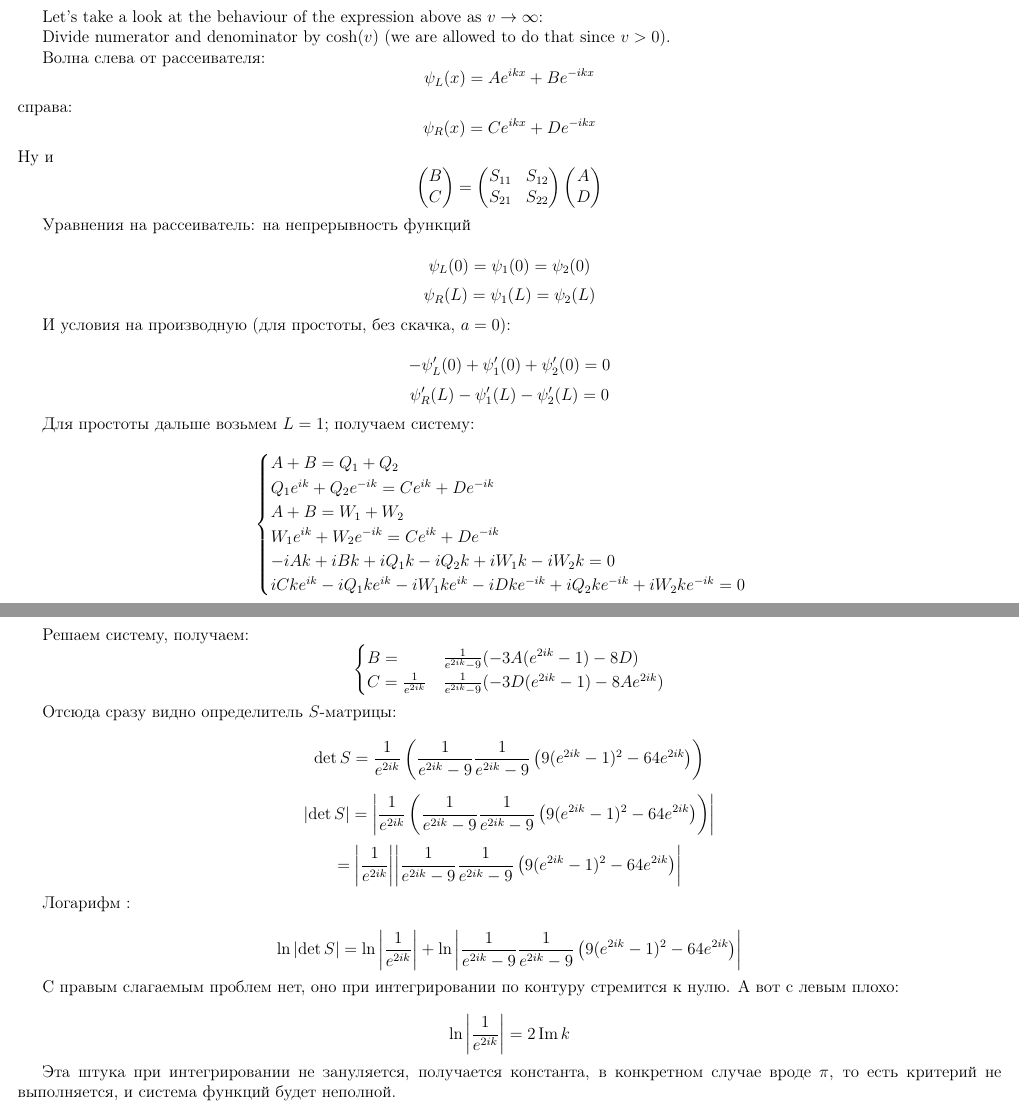
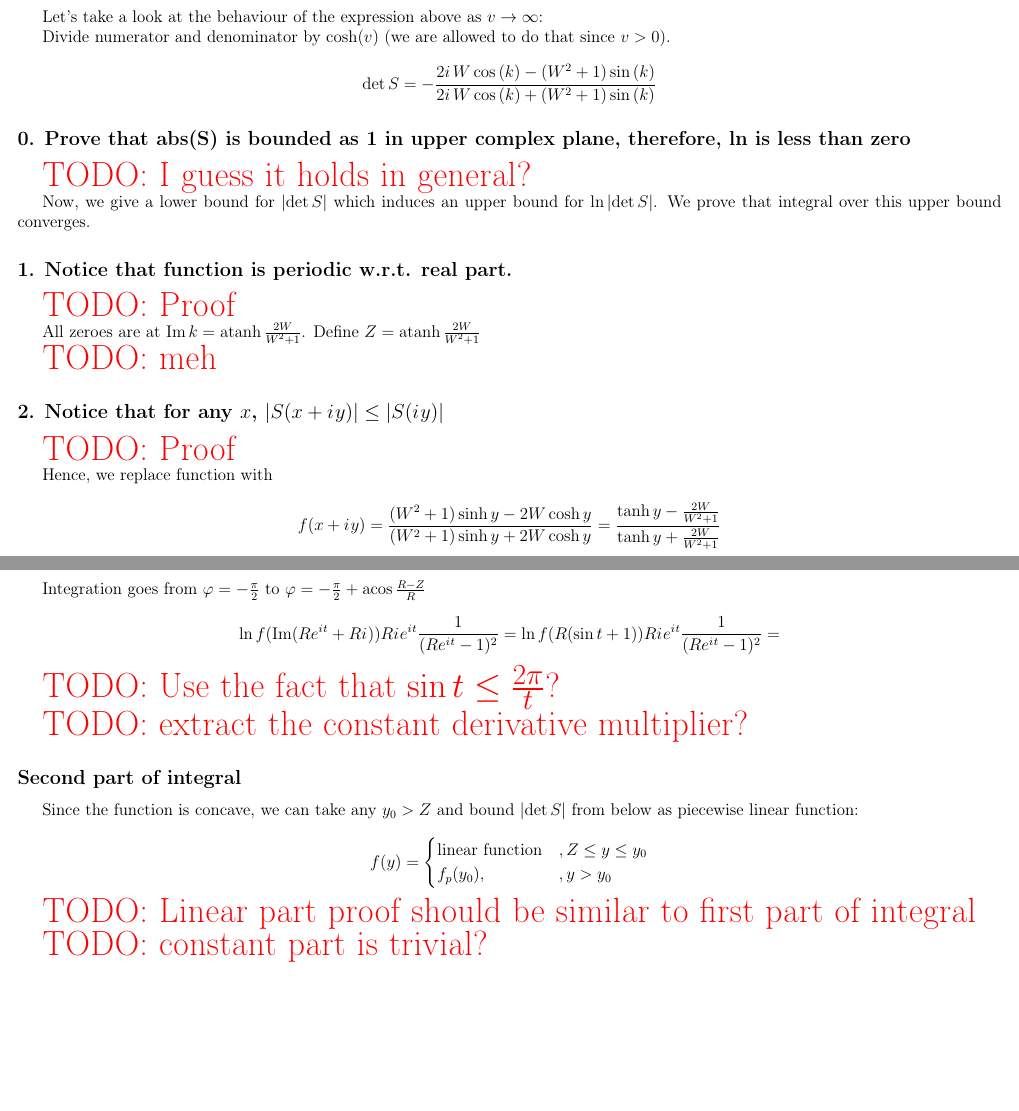
Before and after one commit to karlicoss/masters-thesis, a LaTeX document (text/demo.tex, which reads text/macros/macros.tex): two parts of pages 3 and 4 of 4 before the commit and two parts of pages 3 and 5 of 5 after it, joined at a grey line, cut so that both start at the same text, the shorter picture padded with empty space. Compiled offline with pdfLaTeX.

Commit message:
Proof outline for bundle of wires

```diff
--- a/text/demo.tex
+++ b/text/demo.tex
@@ -2,6 +2,15 @@
 \input{macros/macros.tex}
 
 % \DeclareMathSizes{12}{19}{12}{12}
+% TODO MORE TO TEMPLATE PREAMBLE!
+\DeclareMathOperator\atanh{atanh}
+\newcommand{\eexp}[1]{e^{#1}}
+% \newcommand{\iu}{{i\mkern1mu}}
+\renewcommand{\Re}{\operatorname{Re}}
+\renewcommand{\Im}{\operatorname{Im}}
+\renewcommand{\phi}{\varphi}
+
+
 
 \begin{document}
 
@@ -104,28 +113,31 @@ Let's take a look at the behaviour of the expression above as $v \to \infty$:
 
 Divide numerator and denominator by $\cosh(v)$ (we are allowed to do that since $v > 0$).
 
-
-Волна слева от рассеивателя:
 \[
-\psi_L(x) = A e^{i k x} + B e^{-i k x}
-\]
-справа:
-\[
-\psi_R(x) = C e^{i k x} + D e^{-i k x}
-\]
-Ну и
-\[
-\begin{pmatrix}B \\ C \end{pmatrix} = \begin{pmatrix} S_{11} & S_{12} \\ S_{21} & S_{22} \end{pmatrix}\begin{pmatrix} A \\ D \end{pmatrix}
+\det S = - \frac{2 i \, W \cos\left(k\right) - {\left(W^{2} + 1\right)} \sin\left(k\right)}{2 i \, W \cos\left(k\right) + {\left(W^{2} + 1\right)} \sin\left(k\right)}
 \]
 
+\subsection*{0. Prove that abs(S) is bounded as 1 in upper complex plane, therefore, ln is less than zero}
+\todo{I guess it holds in general? }
 
-Уравнения на рассеиватель: на непрерывность функций
+Now, we give a lower bound for $\abs{\det S}$ which induces an upper bound for $\ln \abs{\det S}$. We prove that integral over this upper bound converges.
+
+\subsection*{1. Notice that function is periodic w.r.t. real part.}
+\todo{Proof}
+
+All zeroes are at $\Im k = \atanh \frac{2 W}{W^2 + 1}$. Define $Z = \atanh \frac{2 W}{W^2 + 1}$
+
+\todo{meh}
+
+% TODO WHERE DOES THIS abs come from?
+\subsection*{2. Notice that for any $x$, $\abs{S(x + \iu y)} \le \abs{S(\iu y)}$}
+\todo{Proof}
+
+Hence, we replace function with
 
 \[
-\psi_L(0) = \psi_1(0) = \psi_2(0)
-\]
-\[
-\psi_R(L) = \psi_1(L) = \psi_2(L)
+f(x + \iu y)
+ = \frac{(W^2 + 1) \sinh y - 2 W \cosh y}{(W^2 + 1) \sinh y + 2 W \cosh y}
+ = \frac{\tanh y - \frac{2 W}{W^2 + 1}}{\tanh y + \frac{2 W}{W^2 + 1}}
 \]
 
-И условия на производную (для простоты, без скачка, $a=0$):
@@ -132,6 +152,2 @@ Divide numerator and denominator by $\cosh(v)$ (we are allowed to do that since
 
 \[
--\psi'_L(0) + \psi'_1(0) + \psi'_2(0) = 0
-\]
-\[
-\psi'_R(L) - \psi'_1(L) - \psi'_2(L) = 0
@@ -138,3 +157,2 @@ Divide numerator and denominator by $\cosh(v)$ (we are allowed to do that since
 \]
 
-Для простоты дальше возьмем $L=1$; получаем систему:
@@ -143,55 +181,116 @@ Divide numerator and denominator by $\cosh(v)$ (we are allowed to do that since
+Integration goes from $\phi = -\frac{\pi}{2}$ to $\phi = -\frac{\pi}{2} + \acos \frac{R - Z}{R}$
+
+\[
+\ln f(\Im (R \eexp{\iu t} + R \iu)) R \iu \eexp{\iu t} \frac{1}{(R \eexp{\iu t} - 1)^2} =
+\ln f(R (\sin t + 1)) R \iu \eexp{\iu t} \frac{1}{(R \eexp{\iu t} - 1)^2} =
+\]
+
+\todo{Use the fact that $\sin t \le \frac{2 \pi}{t}$?}
+
+\todo{extract the constant derivative multiplier?}
+
+\subsection*{Second part of integral}
+Since the function is concave, we can take any $y_0 > Z$ and bound $\abs{\det S}$ from below as piecewise linear function:
+
+\[
+f(y) =
 \begin{cases}
-A + B = Q_1 + Q_2 \\
-Q_1 e^{i k} + Q_2 e^{-i k} = C e^{i k} + D e^{-i k} \\
-A + B = W_1 + W_2 \\
-W_1 e^{i k} + W_2 e^{-i k} = C e^{i k} + D e^{-i k} \\
--i A k + i B k + i Q_1 k - i Q_2 k + i W_1 k - i W_2 k = 0 \\
-i C k e^{i k} - i Q_1 k e^{i k} - i W_1 k e^{i k} - i D k e^{-i k} + i Q_2 k e^{-i k} + i W_2 k e^{-i k} = 0
-\end{cases}
-\]
-% A + B == Q1 + Q2
-% Q1*e^(I*k) + Q2*e^(-I*k) == C*e^(I*k) + D*e^(-I*k)
-% A + B == W1 + W2
-% W1*e^(I*k) + W2*e^(-I*k) == C*e^(I*k) + D*e^(-I*k)
-% -I*A*k + I*B*k + I*Q1*k - I*Q2*k + I*W1*k - I*W2*k == 0
-% I*C*k*e^(I*k) - I*Q1*k*e^(I*k) - I*W1*k*e^(I*k) - I*D*k*e^(-I*k) + I*Q2*k*e^(-I*k) + I*W2*k*e^(-I*k) == 0
-
-Решаем систему, получаем:
-\[
-\begin{cases}
-%  B: -(3*A*(e^(2*I*k) - 1) + 8*D)/(e^(2*I*k) - 9),
-%  C: -(3*D*(e^(2*I*k) - 1) + 8*A*e^(2*I*k))/(e^(4*I*k) - 9*e^(2*I*k))}
-B =                     & \frac{1}{e^{2 i k} - 9} ( -3 A (e^{2 i k} - 1) - 8 D ) \\
-C = \frac{1}{e^{2 i k}} & \frac{1}{e^{2 i k} - 9} ( -3 D (e^{2 i k} - 1) - 8 A e^{2 i k} )
+\text{linear function} &, Z \le y \le y_0 \\
+f_p(y_0),              &, y > y_0
 \end{cases}
 \]
 
-Отсюда сразу видно определитель $S$-матрицы:
+\todo{Linear part proof should be similar to first part of integral}
 
-\[
-\det S = \frac{1}{e^{2 i k}} \left( \frac{1}{e^{2 i k} - 9} \frac{1}{e^{2 i k} - 9} \left( 9 (e^{2 i k} - 1)^2 - 64 e^{2 i k} \right) \right)
-\]
+\todo{constant part is trivial?}
 
-\[
-\abs{\det S} = \abs{\frac{1}{e^{2 i k}} \left( \frac{1}{e^{2 i k} - 9} \frac{1}{e^{2 i k} - 9} \left( 9 (e^{2 i k} - 1)^2 - 64 e^{2 i k} \right) \right)}
-\]
-\[
-             = \abs{\frac{1}{e^{2 i k}}}  \abs{\frac{1}{e^{2 i k} - 9} \frac{1}{e^{2 i k} - 9} \left( 9 (e^{2 i k} - 1)^2 - 64 e^{2 i k} \right)}
-\]
+% % Волна слева от рассеивателя:
+% \[
+% \psi_L(x) = A e^{i k x} + B e^{-i k x}
+% \]
+% справа:
+% \[
+% \psi_R(x) = C e^{i k x} + D e^{-i k x}
+% \]
+% Ну и
+% \[
+% \begin{pmatrix}B \\ C \end{pmatrix} = \begin{pmatrix} S_{11} & S_{12} \\ S_{21} & S_{22} \end{pmatrix}\begin{pmatrix} A \\ D \end{pmatrix}
+% \]
 
-Логарифм :
 
-\[
-\ln \abs{\det S} = \ln \abs{\frac{1}{e^{2 i k}}} + \ln  \abs{\frac{1}{e^{2 i k} - 9} \frac{1}{e^{2 i k} - 9} \left( 9 (e^{2 i k} - 1)^2 - 64 e^{2 i k} \right)}
-\]
+% Уравнения на рассеиватель: на непрерывность функций
 
-С правым слагаемым проблем нет, оно при интегрировании по контуру стремится к нулю. А вот с левым плохо:
+% \[
+% \psi_L(0) = \psi_1(0) = \psi_2(0)
+% \]
+% \[
+% \psi_R(L) = \psi_1(L) = \psi_2(L)
+% \]
 
-\[
-\ln \abs{\frac{1}{e^{2 i k}}} = 2 \Im k
-\]
+% И условия на производную (для простоты, без скачка, $a=0$):
 
-Эта штука при интегрировании не зануляется, получается константа, в конкретном случае вроде $\pi$, то есть критерий не выполняется, и система функций будет неполной.
+% \[
+% -\psi'_L(0) + \psi'_1(0) + \psi'_2(0) = 0
+% \]
+% \[
+% \psi'_R(L) - \psi'_1(L) - \psi'_2(L) = 0
+% \]
+
+% Для простоты дальше возьмем $L=1$; получаем систему:
+
+% \[
+% \begin{cases}
+% A + B = Q_1 + Q_2 \\
+% Q_1 e^{i k} + Q_2 e^{-i k} = C e^{i k} + D e^{-i k} \\
+% A + B = W_1 + W_2 \\
+% W_1 e^{i k} + W_2 e^{-i k} = C e^{i k} + D e^{-i k} \\
+% -i A k + i B k + i Q_1 k - i Q_2 k + i W_1 k - i W_2 k = 0 \\
+% i C k e^{i k} - i Q_1 k e^{i k} - i W_1 k e^{i k} - i D k e^{-i k} + i Q_2 k e^{-i k} + i W_2 k e^{-i k} = 0
+% \end{cases}
+% \]
+% % A + B == Q1 + Q2
+% % Q1*e^(I*k) + Q2*e^(-I*k) == C*e^(I*k) + D*e^(-I*k)
+% % A + B == W1 + W2
+% % W1*e^(I*k) + W2*e^(-I*k) == C*e^(I*k) + D*e^(-I*k)
+% % -I*A*k + I*B*k + I*Q1*k - I*Q2*k + I*W1*k - I*W2*k == 0
+% % I*C*k*e^(I*k) - I*Q1*k*e^(I*k) - I*W1*k*e^(I*k) - I*D*k*e^(-I*k) + I*Q2*k*e^(-I*k) + I*W2*k*e^(-I*k) == 0
+
+% Решаем систему, получаем:
+% \[
+% \begin{cases}
+% %  B: -(3*A*(e^(2*I*k) - 1) + 8*D)/(e^(2*I*k) - 9),
+% %  C: -(3*D*(e^(2*I*k) - 1) + 8*A*e^(2*I*k))/(e^(4*I*k) - 9*e^(2*I*k))}
+% B =                     & \frac{1}{e^{2 i k} - 9} ( -3 A (e^{2 i k} - 1) - 8 D ) \\
+% C = \frac{1}{e^{2 i k}} & \frac{1}{e^{2 i k} - 9} ( -3 D (e^{2 i k} - 1) - 8 A e^{2 i k} )
+% \end{cases}
+% \]
+
+% Отсюда сразу видно определитель $S$-матрицы:
+
+% \[
+% \det S = \frac{1}{e^{2 i k}} \left( \frac{1}{e^{2 i k} - 9} \frac{1}{e^{2 i k} - 9} \left( 9 (e^{2 i k} - 1)^2 - 64 e^{2 i k} \right) \right)
+% \]
+
+% \[
+% \abs{\det S} = \abs{\frac{1}{e^{2 i k}} \left( \frac{1}{e^{2 i k} - 9} \frac{1}{e^{2 i k} - 9} \left( 9 (e^{2 i k} - 1)^2 - 64 e^{2 i k} \right) \right)}
+% \]
+% \[
+%              = \abs{\frac{1}{e^{2 i k}}}  \abs{\frac{1}{e^{2 i k} - 9} \frac{1}{e^{2 i k} - 9} \left( 9 (e^{2 i k} - 1)^2 - 64 e^{2 i k} \right)}
+% \]
+
+% Логарифм :
+
+% \[
+% \ln \abs{\det S} = \ln \abs{\frac{1}{e^{2 i k}}} + \ln  \abs{\frac{1}{e^{2 i k} - 9} \frac{1}{e^{2 i k} - 9} \left( 9 (e^{2 i k} - 1)^2 - 64 e^{2 i k} \right)}
+% \]
+
+% С правым слагаемым проблем нет, оно при интегрировании по контуру стремится к нулю. А вот с левым плохо:
+
+% \[
+% \ln \abs{\frac{1}{e^{2 i k}}} = 2 \Im k
+% \]
+
+% Эта штука при интегрировании не зануляется, получается константа, в конкретном случае вроде $\pi$, то есть критерий не выполняется, и система функций будет неполной.
 
 
 % f_inc(x) = A * exp(i * k * x) + B * exp(-i * k * x)
--- a/text/macros/macros.tex
+++ b/text/macros/macros.tex
@@ -18,7 +18,7 @@
 \DeclareMathOperator{\ran}{Ran}
 \DeclareMathOperator{\rng}{rng}
 
-\newcommand{\todo}[1]{\textcolor{red}{TODO: #1}}
+\newcommand{\todo}[1]{\textcolor{red}{\huge TODO: #1}}
 
 \newenvironment{elist}{\begin{easylist}[enumerate]}{\end{easylist}}
 \newenvironment{ilist}{\begin{easylist}[itemize]}{\end{easylist}}
```
Also changed, not shown: text/demo.tex (31 more changed lines).
